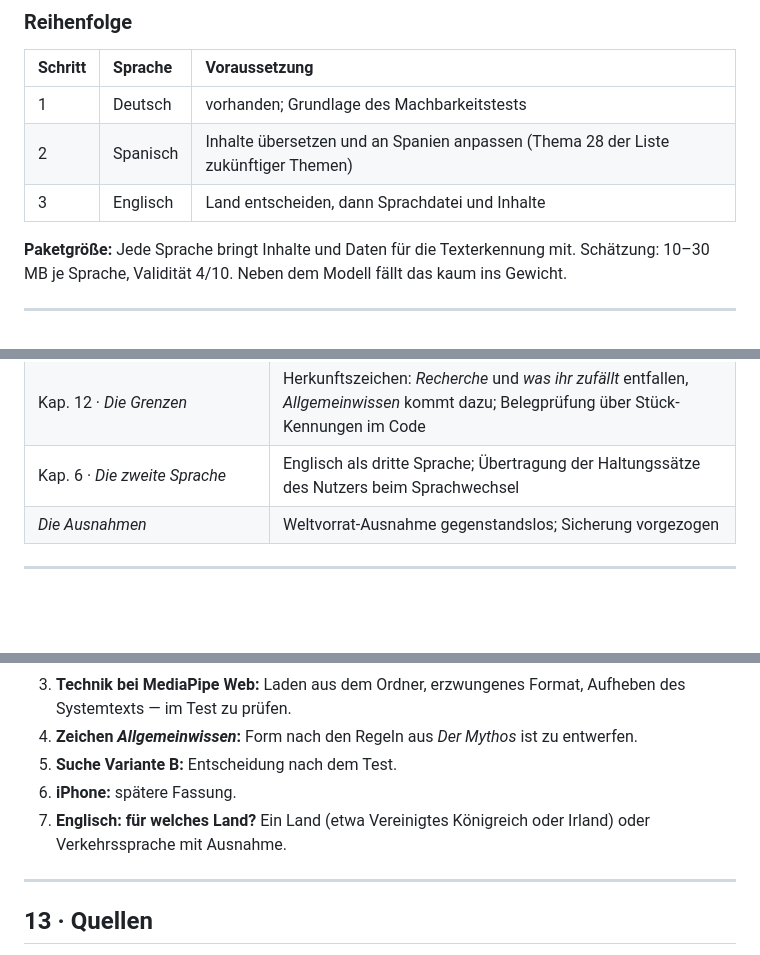
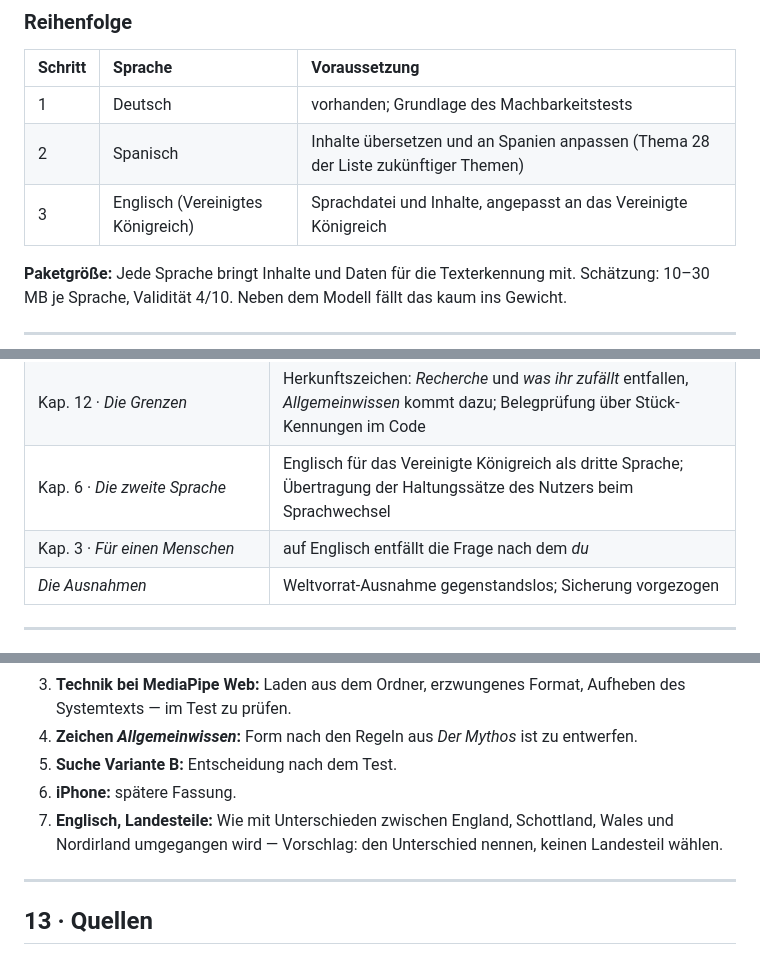
Before and after one commit to Chammerich/elmigranteconciente, a Markdown page: docs/norne-lokal/Konzept.md, 3 parts joined by grey strips. GitHub-like rendering; blank space fills up the shorter version.

```diff
--- a/docs/norne-lokal/Konzept.md
+++ b/docs/norne-lokal/Konzept.md
@@ -785,7 +791,7 @@ Das Buch zeigt nur Artikel in Nornes Sprache (Kap. 7). Für den Leseplatz aus de
 | :-- | :-- | :-- |
 | 1 | Deutsch | vorhanden; Grundlage des Machbarkeitstests |
 | 2 | Spanisch | Inhalte übersetzen und an Spanien anpassen (Thema 28 der Liste zukünftiger Themen) |
-| 3 | Englisch | Land entscheiden, dann Sprachdatei und Inhalte |
+| 3 | Englisch (Vereinigtes Königreich) | Sprachdatei und Inhalte, angepasst an das Vereinigte Königreich |
 
 **Paketgröße:** Jede Sprache bringt Inhalte und Daten für die Texterkennung mit. Schätzung: 10–30 MB je Sprache, Validität 4/10. Neben dem Modell fällt das kaum ins Gewicht.
 
@@ -902,7 +909,8 @@ Ein Urtext wird auf dem Handy herausgearbeitet und mit dem heutigen Stand in Erd
 | Kap. 10 · *Die Erlaubnisse* | Recherche und Zufluss entfallen |
 | Kap. 10 · *Das Paket* | Urschriften im Paket; Update per Datei oder bei Netz |
 | Kap. 12 · *Die Grenzen* | Herkunftszeichen: *Recherche* und *was ihr zufällt* entfallen, *Allgemeinwissen* kommt dazu; Belegprüfung über Stück-Kennungen im Code |
-| Kap. 6 · *Die zweite Sprache* | Englisch als dritte Sprache; Übertragung der Haltungssätze des Nutzers beim Sprachwechsel |
+| Kap. 6 · *Die zweite Sprache* | Englisch für das Vereinigte Königreich als dritte Sprache; Übertragung der Haltungssätze des Nutzers beim Sprachwechsel |
+| Kap. 3 · *Für einen Menschen* | auf Englisch entfällt die Frage nach dem *du* |
 | *Die Ausnahmen* | Weltvorrat-Ausnahme gegenstandslos; Sicherung vorgezogen |
 
 ---
@@ -915,7 +923,7 @@ Ein Urtext wird auf dem Handy herausgearbeitet und mit dem heutigen Stand in Erd
 4. **Zeichen *Allgemeinwissen*:** Form nach den Regeln aus *Der Mythos* ist zu entwerfen.
 5. **Suche Variante B:** Entscheidung nach dem Test.
 6. **iPhone:** spätere Fassung.
-7. **Englisch: für welches Land?** Ein Land (etwa Vereinigtes Königreich oder Irland) oder Verkehrssprache mit Ausnahme.
+7. **Englisch, Landesteile:** Wie mit Unterschieden zwischen England, Schottland, Wales und Nordirland umgegangen wird — Vorschlag: den Unterschied nennen, keinen Landesteil wählen.
 
 ---
 
```
Also changed, not shown: other parts of docs/norne-lokal/Konzept.md (+17 -10 lines).
